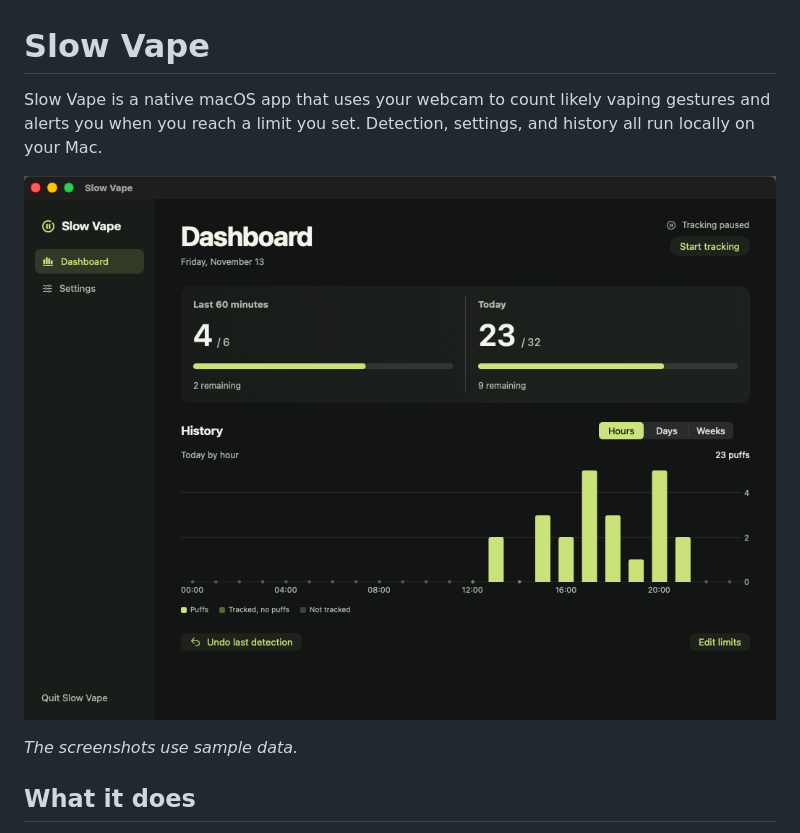
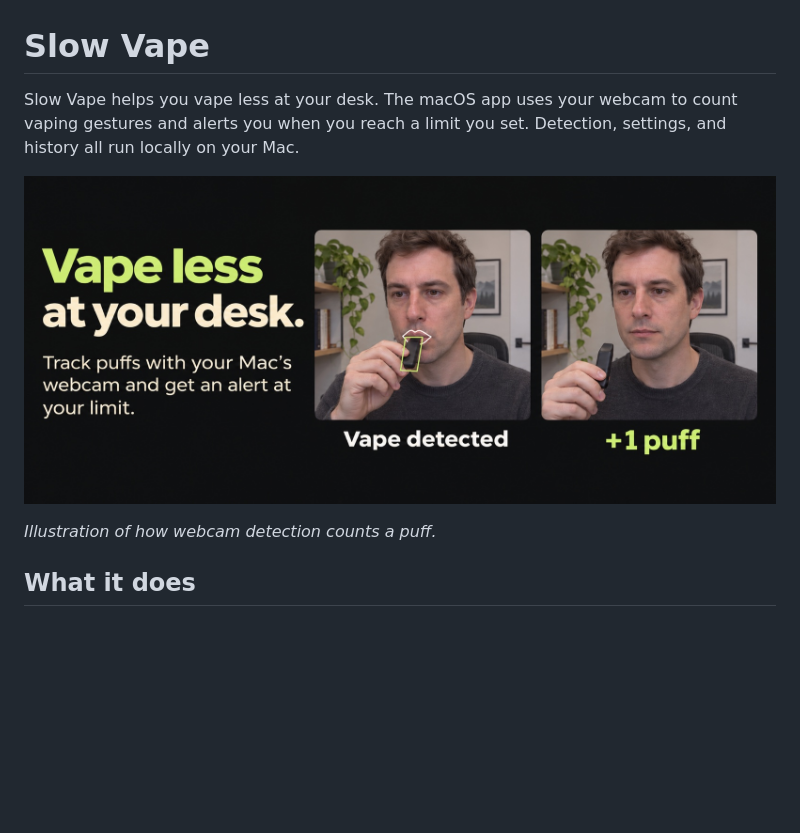
Before and after one commit to damsltc57/slow-vape, a Markdown page: README.md, the part around one of its changes. Rendered like a GitHub page; pictures changed too: docs/images/webcam-puff-detection.jpg (added); blank space fills up the shorter version.

Commit message:
Show webcam puff tracking in the README banner

```diff
--- a/README.md
+++ b/README.md
@@ -1,10 +1,10 @@
 # Slow Vape
 
-Slow Vape is a native macOS app that uses your webcam to count likely vaping gestures and alerts you when you reach a limit you set. Detection, settings, and history all run locally on your Mac.
+Slow Vape helps you vape less at your desk. The macOS app uses your webcam to count vaping gestures and alerts you when you reach a limit you set. Detection, settings, and history all run locally on your Mac.
 
-![Slow Vape dashboard in English, showing example puff counts and hourly history](docs/screenshots/dashboard.png)
+![Vape less at your desk. Two webcam views show the vape detected at the lips and the counter adding one puff as the vape moves away.](docs/images/webcam-puff-detection.jpg)
 
-*The screenshots use sample data.*
+*Illustration of how webcam detection counts a puff.*
 
 ## What it does
 
```
Also changed, not shown: other parts of README.md (+8 -0 lines).
